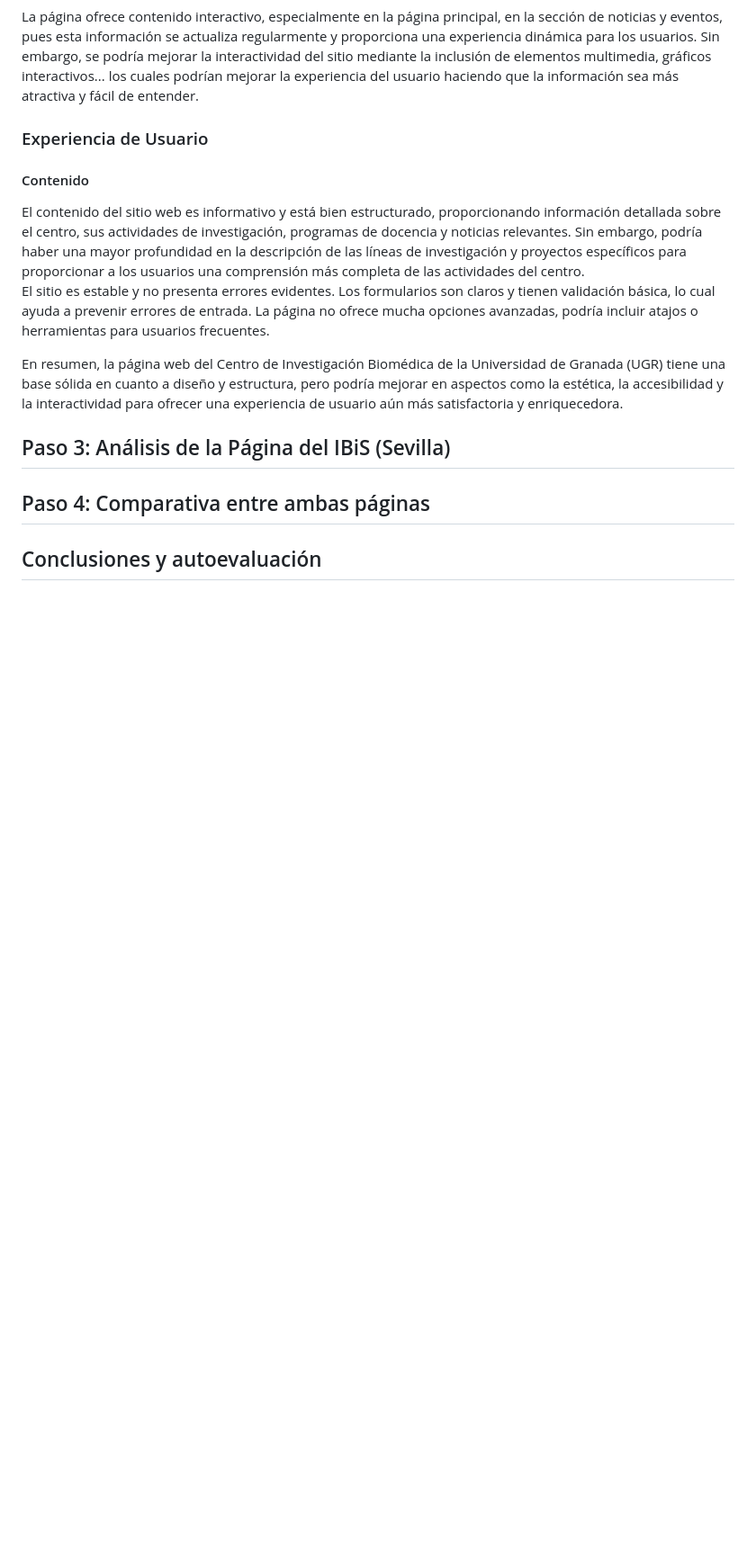
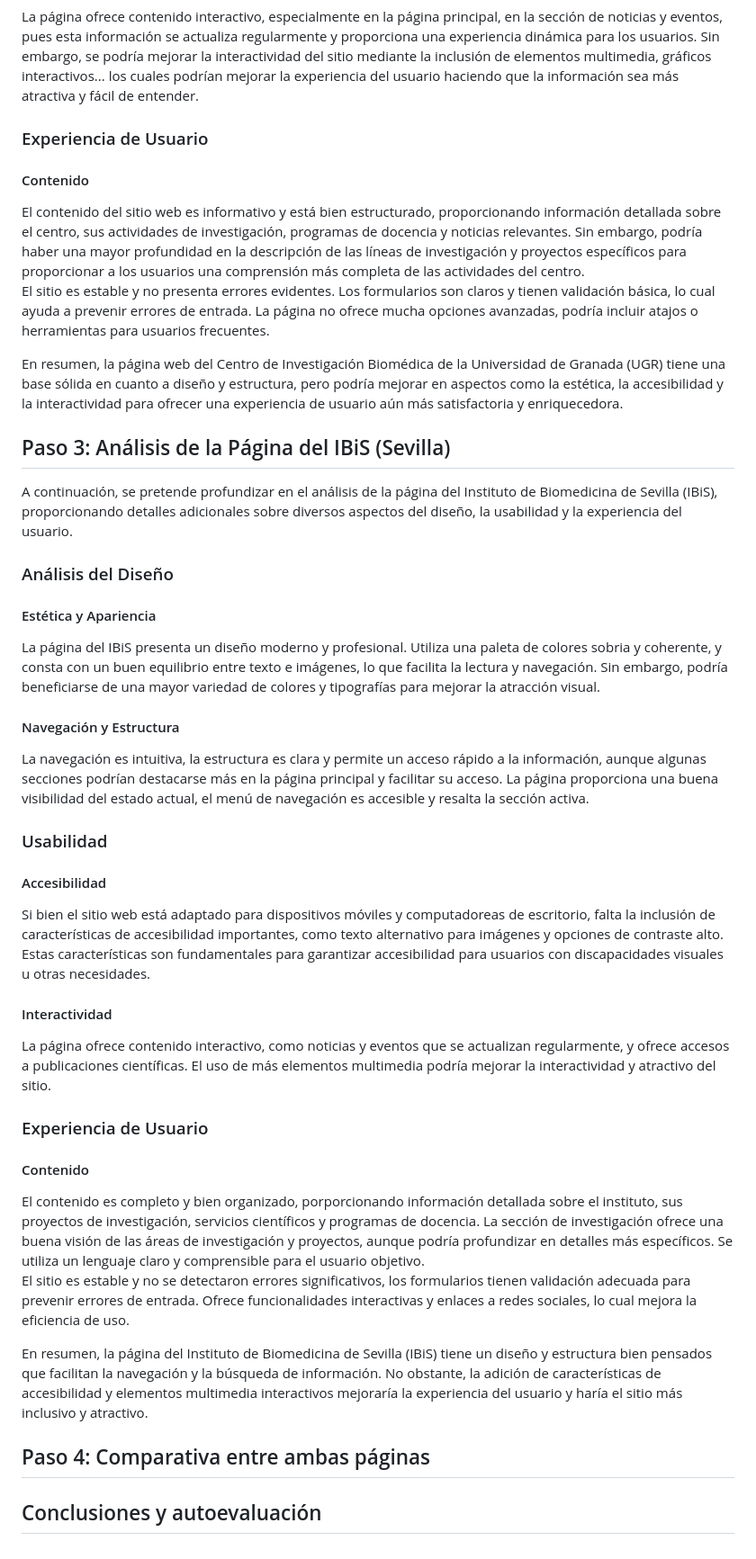
Before and after one commit to carmenxufdz/DIU, a Markdown page: README.md, the part around the change. Shown: that part at 90% size. Rendered like a GitHub page; blank space fills up the shorter version.

```diff
--- a/README.md
+++ b/README.md
@@ -200,6 +200,29 @@ El sitio es estable y no presenta errores evidentes. Los formularios son claros
 En resumen, la página web del Centro de Investigación Biomédica de la Universidad de Granada (UGR) tiene una base sólida en cuanto a diseño y estructura, pero podría mejorar en aspectos como la estética, la accesibilidad y la interactividad para ofrecer una experiencia de usuario aún más satisfactoria y enriquecedora.
 
 ## Paso 3: Análisis de la Página del IBiS (Sevilla)
+A continuación, se pretende profundizar en el análisis de la página del Instituto de Biomedicina de Sevilla (IBiS), proporcionando detalles adicionales sobre diversos aspectos del diseño, la usabilidad y la experiencia del usuario.
+
+### Análisis del Diseño
+<h4>Estética y Apariencia</h4>
+La página del IBiS presenta un diseño moderno y profesional. Utiliza una paleta de colores sobria y coherente, y consta con un buen equilibrio entre texto e imágenes, lo que facilita la lectura y navegación. Sin embargo, podría beneficiarse de una mayor variedad de colores y tipografías para mejorar la atracción visual.
+
+<h4>Navegación y Estructura</h4>
+La navegación es intuitiva, la estructura es clara y permite un acceso rápido a la información, aunque algunas secciones podrían destacarse más en la página principal y facilitar su acceso. La página proporciona una buena visibilidad del estado actual, el menú de navegación es accesible y resalta la sección activa.
+
+### Usabilidad
+<h4>Accesibilidad</h4>
+Si bien el sitio web está adaptado para dispositivos móviles y computadoreas de escritorio, falta la inclusión de características de accesibilidad importantes, como texto alternativo para imágenes y opciones de contraste alto. Estas características son fundamentales para garantizar accesibilidad para usuarios con discapacidades visuales u otras necesidades.
+
+<h4>Interactividad</h4>
+La página ofrece contenido interactivo, como noticias y eventos que se actualizan regularmente, y ofrece accesos a publicaciones científicas. El uso de más elementos multimedia podría mejorar la interactividad y atractivo del sitio.
+
+### Experiencia de Usuario
+<h4>Contenido</h4>
+El contenido es completo y bien organizado, porporcionando información detallada sobre el instituto, sus proyectos de investigación, servicios científicos y programas de docencia. La sección de investigación ofrece una buena visión de las áreas de investigación y proyectos, aunque podría profundizar en detalles más específicos. Se utiliza un lenguaje claro y comprensible para el usuario objetivo.
+
+El sitio es estable y no se detectaron errores significativos, los formularios tienen validación adecuada para prevenir errores de entrada. Ofrece funcionalidades interactivas y enlaces a redes sociales, lo cual mejora la eficiencia de uso.
+
+En resumen, la página del Instituto de Biomedicina de Sevilla (IBiS) tiene un diseño y estructura bien pensados que facilitan la navegación y la búsqueda de información. No obstante, la adición de características de accesibilidad y elementos multimedia interactivos mejoraría la experiencia del usuario y haría el sitio más inclusivo y atractivo.
 
 ## Paso 4: Comparativa entre ambas páginas
 
```
